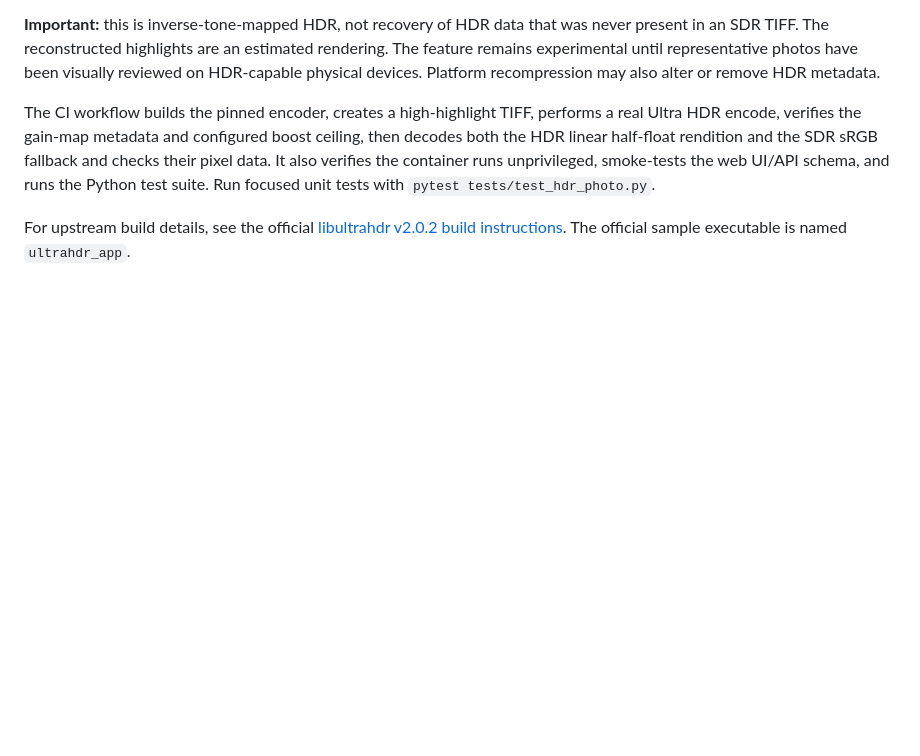
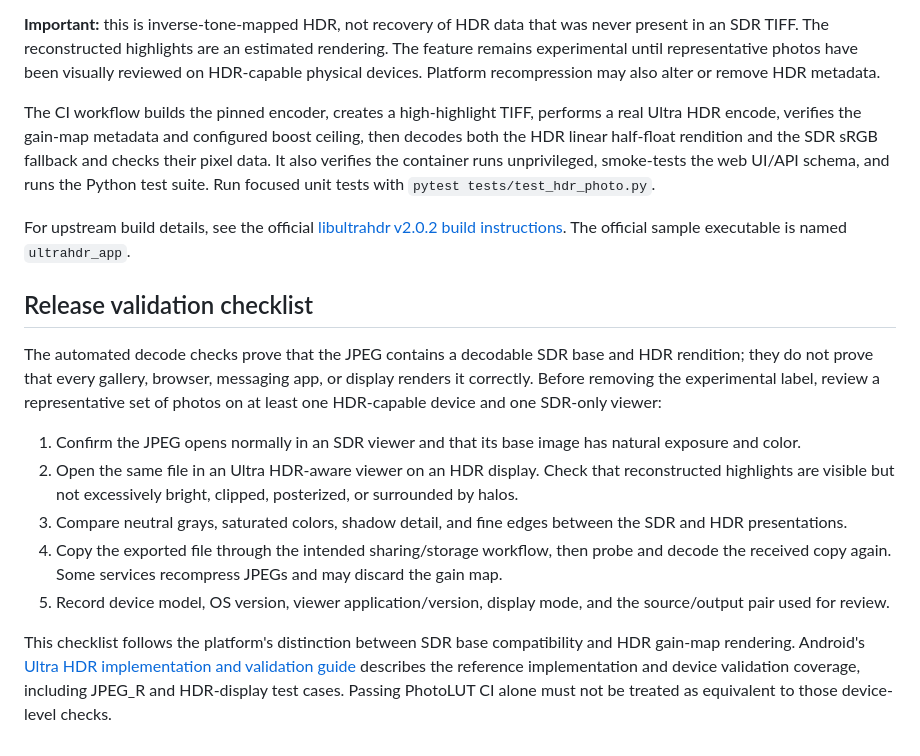
Before and after one commit to bajomes/PhotoLUT, a Markdown page: docs/ultrahdr-photo-export.md, the part around the change. Drawn GitHub-style; blank space fills up the shorter version.

Commit message:
docs: add Ultra HDR device validation checklist

```diff
--- a/docs/ultrahdr-photo-export.md
+++ b/docs/ultrahdr-photo-export.md
@@ -13,3 +13,15 @@ The feature is available through `POST /api/ultrahdr/export` and the dedicated U
 The CI workflow builds the pinned encoder, creates a high-highlight TIFF, performs a real Ultra HDR encode, verifies the gain-map metadata and configured boost ceiling, then decodes both the HDR linear half-float rendition and the SDR sRGB fallback and checks their pixel data. It also verifies the container runs unprivileged, smoke-tests the web UI/API schema, and runs the Python test suite. Run focused unit tests with `pytest tests/test_hdr_photo.py`.
 
 For upstream build details, see the official [libultrahdr v2.0.2 build instructions](https://github.com/google/libultrahdr/blob/v2.0.2/docs/building.md). The official sample executable is named `ultrahdr_app`.
+
+## Release validation checklist
+
+The automated decode checks prove that the JPEG contains a decodable SDR base and HDR rendition; they do not prove that every gallery, browser, messaging app, or display renders it correctly. Before removing the experimental label, review a representative set of photos on at least one HDR-capable device and one SDR-only viewer:
+
+1. Confirm the JPEG opens normally in an SDR viewer and that its base image has natural exposure and color.
+2. Open the same file in an Ultra HDR-aware viewer on an HDR display. Check that reconstructed highlights are visible but not excessively bright, clipped, posterized, or surrounded by halos.
+3. Compare neutral grays, saturated colors, shadow detail, and fine edges between the SDR and HDR presentations.
+4. Copy the exported file through the intended sharing/storage workflow, then probe and decode the received copy again. Some services recompress JPEGs and may discard the gain map.
+5. Record device model, OS version, viewer application/version, display mode, and the source/output pair used for review.
+
+This checklist follows the platform's distinction between SDR base compatibility and HDR gain-map rendering. Android's [Ultra HDR implementation and validation guide](https://source.android.com/docs/core/camera/ultra-hdr) describes the reference implementation and device validation coverage, including JPEG_R and HDR-display test cases. Passing PhotoLUT CI alone must not be treated as equivalent to those device-level checks.
```
